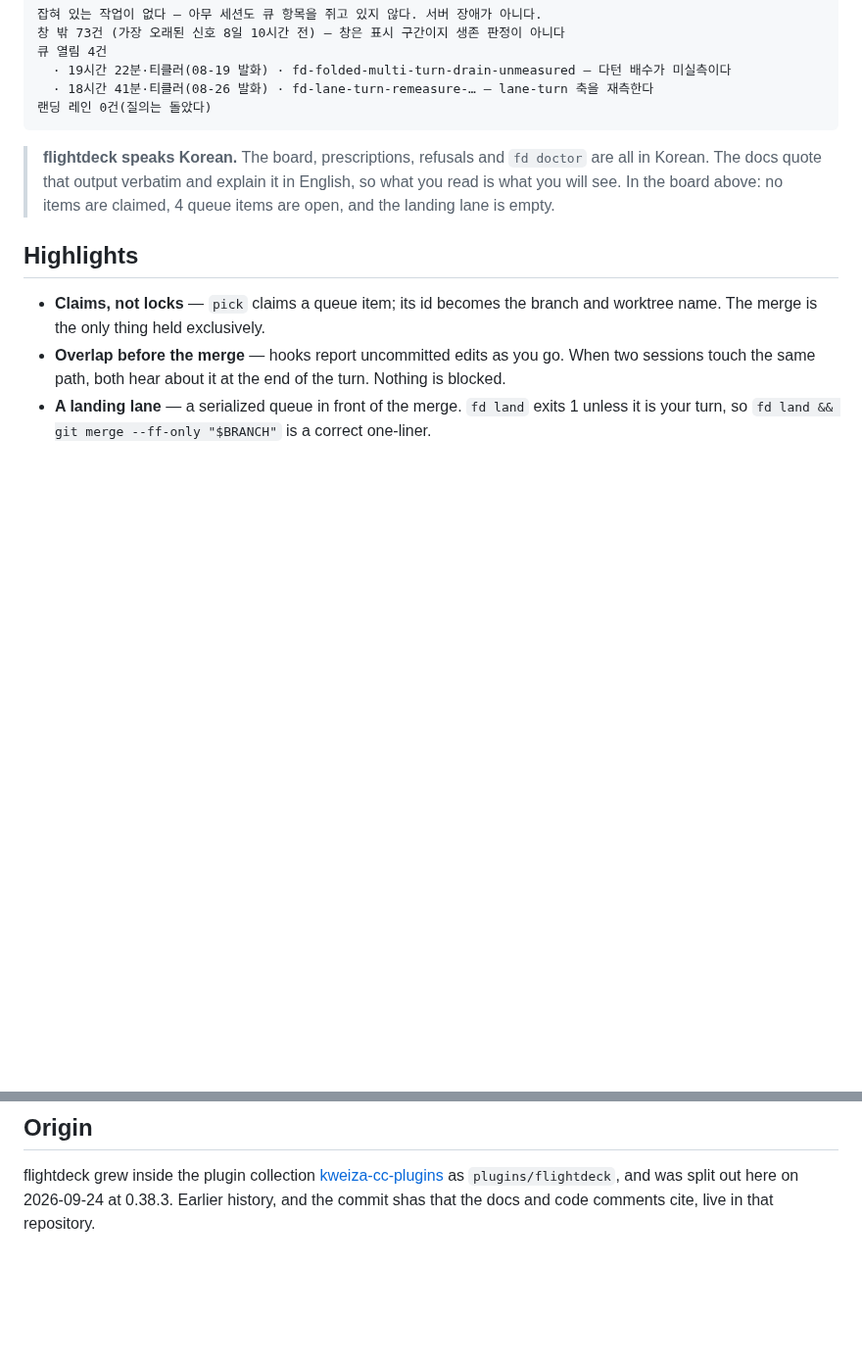
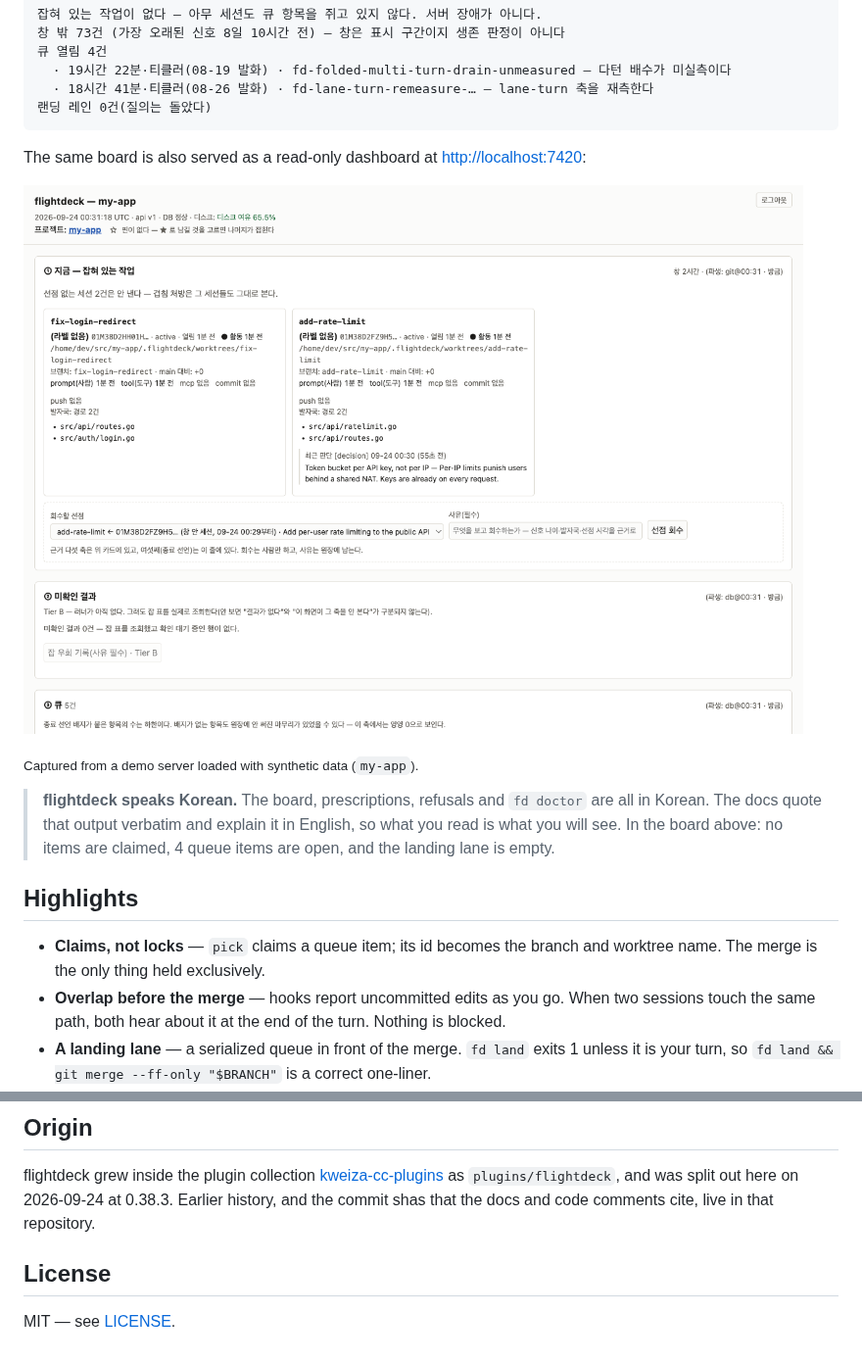
Before and after one commit to Kweiza/flightdeck, a Markdown page: README.md, 2 parts joined by grey strips. Shown at 98% size. GitHub-like rendering; pictures changed too: docs/images/dashboard.png (added); blank space fills up the shorter version.

````diff
--- a/README.md
+++ b/README.md
@@ -23,6 +23,12 @@ Open a new session and the board appears before you type anything:
   · 18시간 41분·티클러(08-26 발화) · fd-lane-turn-remeasure-… — lane-turn 축을 재측한다
 랜딩 레인 0건(질의는 돌았다)
 ```
+
+The same board is also served as a read-only dashboard at <http://localhost:7420>:
+
+![flightdeck dashboard](docs/images/dashboard.png)
+
+<sub>Captured from a demo server loaded with synthetic data (`my-app`).</sub>
 
 > **flightdeck speaks Korean.** The board, prescriptions, refusals and `fd doctor` are all in Korean.
 > The docs quote that output verbatim and explain it in English, so what you read is what you will see.
@@ -240,3 +246,7 @@ A push that changes code bumps `version` in `.claude-plugin/plugin.json` too —
 flightdeck grew inside the plugin collection [kweiza-cc-plugins](https://github.com/Kweiza/kweiza-cc-plugins)
 as `plugins/flightdeck`, and was split out here on 2026-09-24 at 0.38.3. Earlier history, and the commit
 shas that the docs and code comments cite, live in that repository.
+
+## License
+
+MIT — see [LICENSE](LICENSE).
````
Also changed, not shown: README.ko.md (+10 -0 lines), 1 other file.
